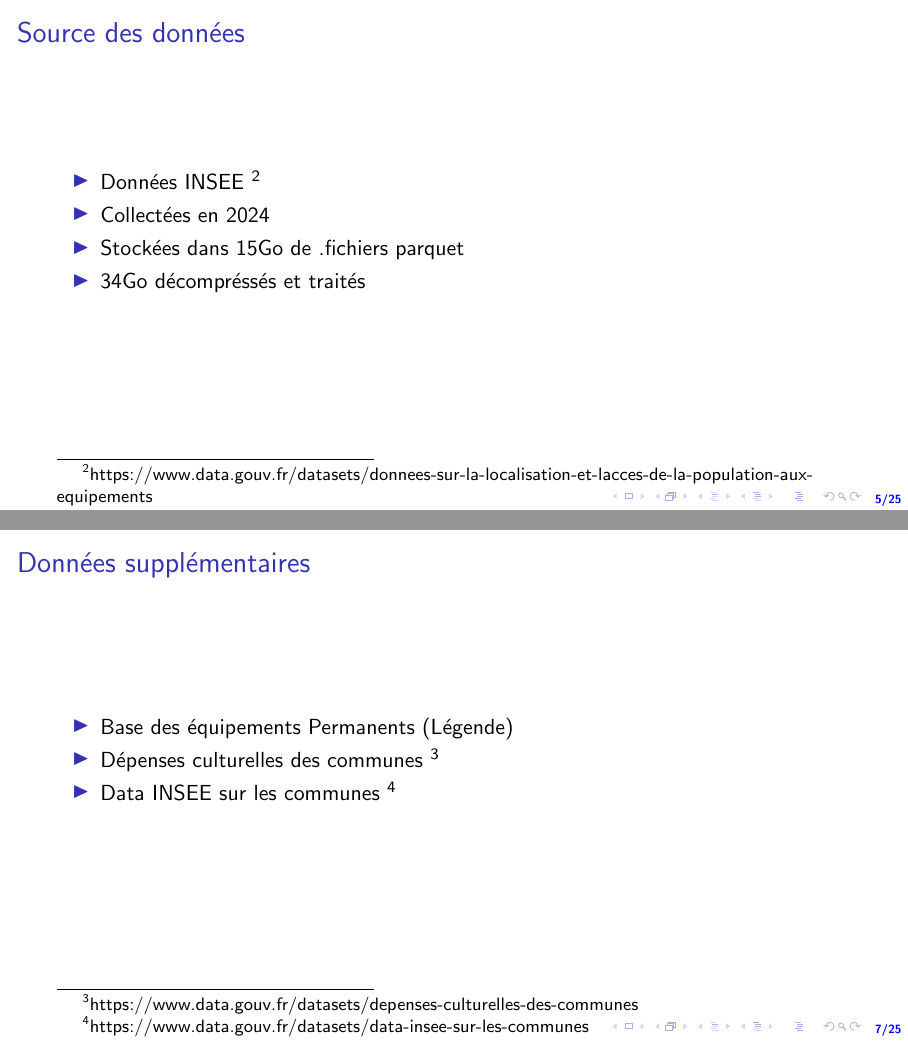
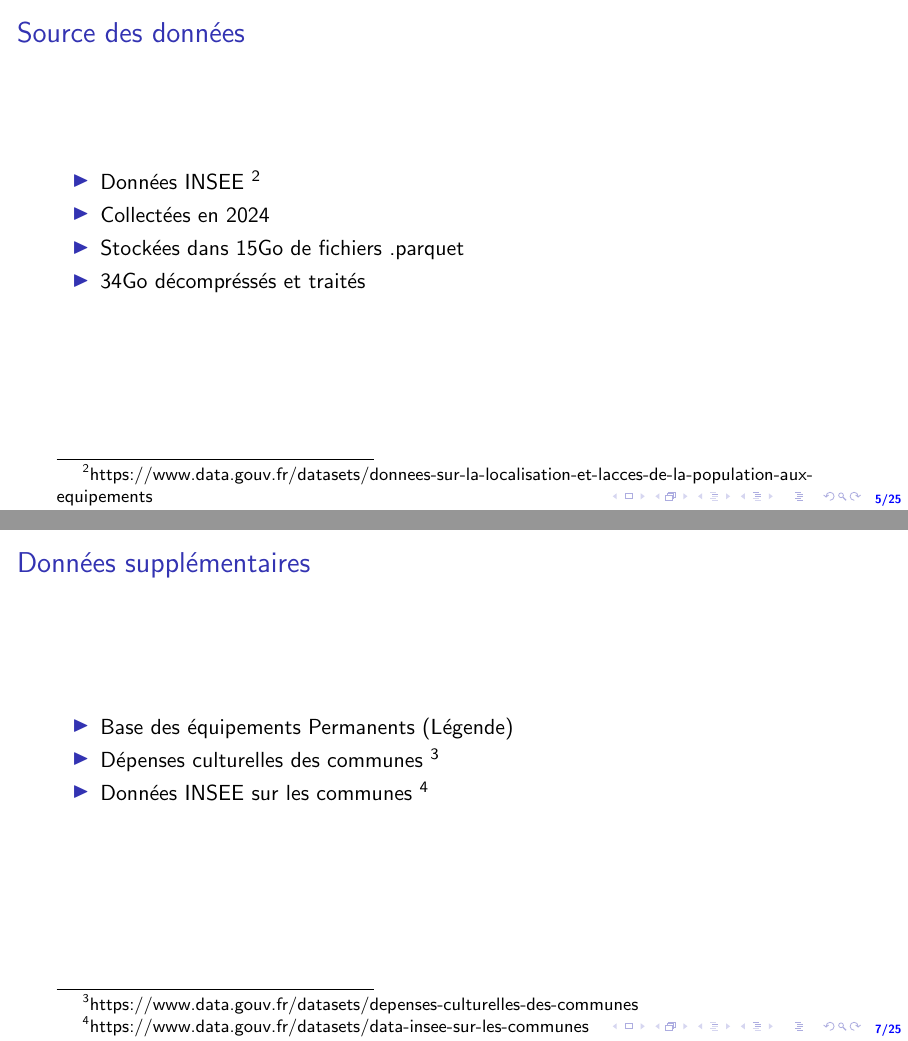
Before and after one commit to mchlln/visualisation, LaTeX slides (slides/slides.tex): pages 5 and 7 of 25, joined at a grey line. Compiled offline with pdfLaTeX.

Commit message:
fix typo

```diff
--- a/slides/slides.tex
+++ b/slides/slides.tex
@@ -67,7 +67,7 @@
 \AtBeginSection[]
 {
   \begin{frame}
-    \frametitle{Table of Contents}
+    \frametitle{Sommaire}
     \tableofcontents[currentsection]
   \end{frame}
 }
@@ -114,7 +114,7 @@
 \begin{itemize}
     \item Données INSEE \footnote{https://www.data.gouv.fr/datasets/donnees-sur-la-localisation-et-lacces-de-la-population-aux-equipements}
     \item Collectées en 2024
-    \item Stockées dans 15Go de .fichiers parquet
+    \item Stockées dans 15Go de fichiers .parquet
     \item 34Go décompréssés et traités
 \end{itemize}
 \end{frame}
@@ -135,7 +135,7 @@
 \begin{itemize}
     \item Base des équipements Permanents (Légende)
     \item Dépenses culturelles des communes \footnote{https://www.data.gouv.fr/datasets/depenses-culturelles-des-communes}
-    \item Data INSEE sur les communes \footnote{https://www.data.gouv.fr/datasets/data-insee-sur-les-communes}
+    \item Données INSEE sur les communes \footnote{https://www.data.gouv.fr/datasets/data-insee-sur-les-communes}
 \end{itemize}
 \end{frame}
 
```
Also changed, not shown: slides/slides.tex (2 more changed lines).
